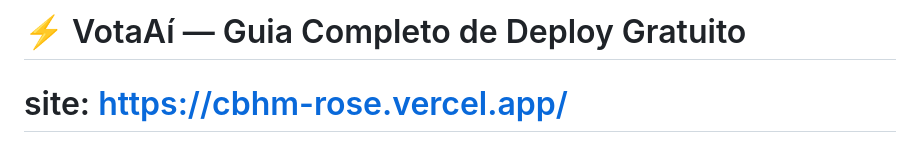
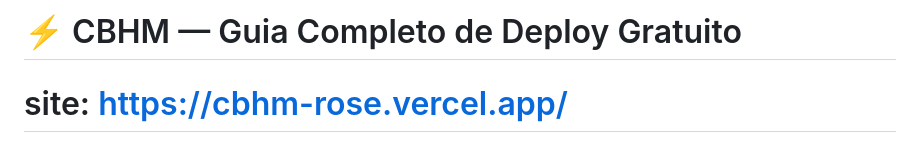
Before and after one commit to sistemaschefe-debug/cbhm, a Markdown page: README.md, the part around the change. GitHub-like rendering.

Commit message:
votaí - > CBHM

```diff
--- a/README.md
+++ b/README.md
@@ -1,4 +1,4 @@
-# ⚡ VotaAí — Guia Completo de Deploy Gratuito
+# ⚡ CBHM — Guia Completo de Deploy Gratuito
 # site: https://cbhm-rose.vercel.app/
 ## O que está incluído no app
 
```
